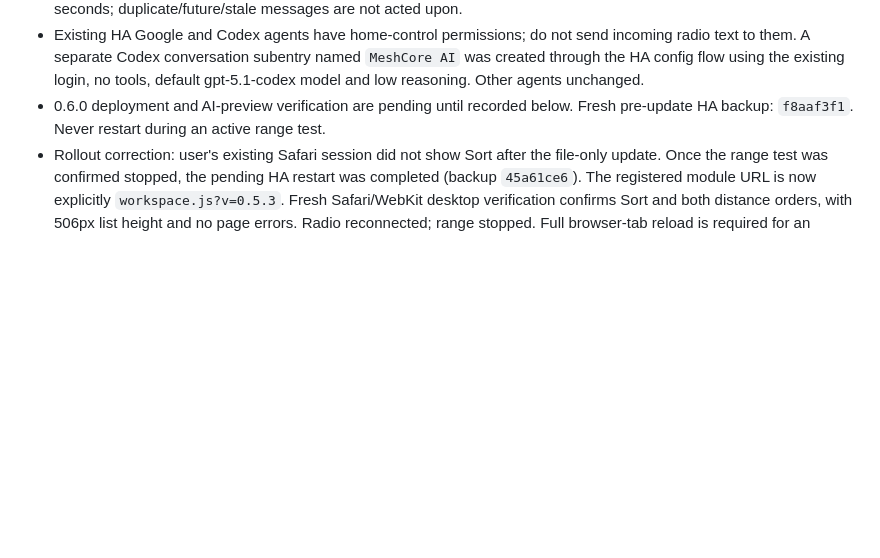
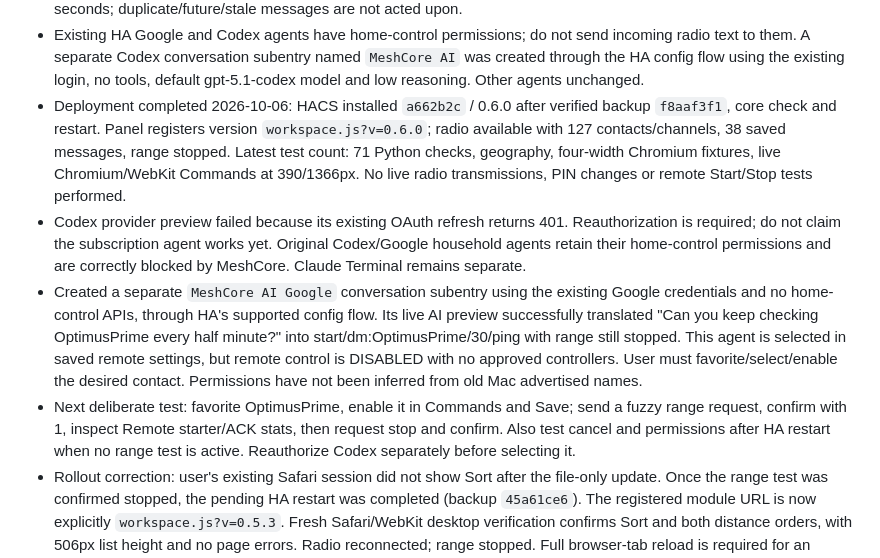
Before and after one commit to chatwithllm/meshcore-sender, a Markdown page: HANDOFF_PROMPT.md, the part around the change. Rendered like a GitHub page; blank space fills up the shorter version.

Commit message:
Document HA remote command deployment and verified Google AI fallback

```diff
--- a/HANDOFF_PROMPT.md
+++ b/HANDOFF_PROMPT.md
@@ -18,8 +18,27 @@ CURRENT HOME ASSISTANT WORKSPACE CHECKPOINT (0.6.0)
   incoming radio text to them. A separate Codex conversation subentry named
   `MeshCore AI` was created through the HA config flow using the existing login,
   no tools, default gpt-5.1-codex model and low reasoning. Other agents unchanged.
-- 0.6.0 deployment and AI-preview verification are pending until recorded below.
-  Fresh pre-update HA backup: `f8aaf3f1`. Never restart during an active range test.
+- Deployment completed 2026-10-06: HACS installed `a662b2c` / 0.6.0 after
+  verified backup `f8aaf3f1`, core check and restart. Panel registers version
+  `workspace.js?v=0.6.0`; radio available with 127 contacts/channels, 38 saved
+  messages, range stopped. Latest test count: 71 Python checks, geography,
+  four-width Chromium fixtures, live Chromium/WebKit Commands at 390/1366px.
+  No live radio transmissions, PIN changes or remote Start/Stop tests performed.
+- Codex provider preview failed because its existing OAuth refresh returns 401.
+  Reauthorization is required; do not claim the subscription agent works yet.
+  Original Codex/Google household agents retain their home-control permissions
+  and are correctly blocked by MeshCore. Claude Terminal remains separate.
+- Created a separate `MeshCore AI Google` conversation subentry using the existing
+  Google credentials and no home-control APIs, through HA's supported config flow.
+  Its live AI preview successfully translated "Can you keep checking OptimusPrime
+  every half minute?" into start/dm:OptimusPrime/30/ping with range still stopped.
+  This agent is selected in saved remote settings, but remote control is DISABLED
+  with no approved controllers. User must favorite/select/enable the desired
+  contact. Permissions have not been inferred from old Mac advertised names.
+- Next deliberate test: favorite OptimusPrime, enable it in Commands and Save;
+  send a fuzzy range request, confirm with 1, inspect Remote starter/ACK stats,
+  then request stop and confirm. Also test cancel and permissions after HA restart
+  when no range test is active. Reauthorize Codex separately before selecting it.
 - Rollout correction: user's existing Safari session did not show Sort after
   the file-only update. Once the range test was confirmed stopped, the pending
   HA restart was completed (backup `45a61ce6`). The registered module URL is
```
Also changed, not shown: homeassistant.md (+12 -0 lines).
